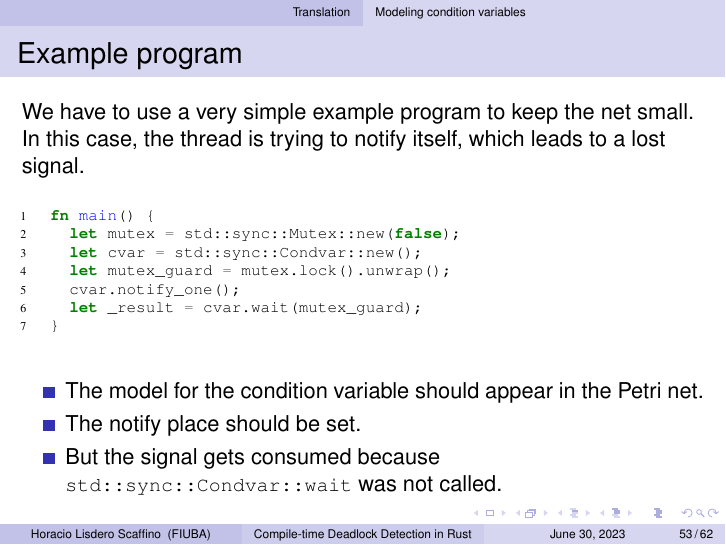
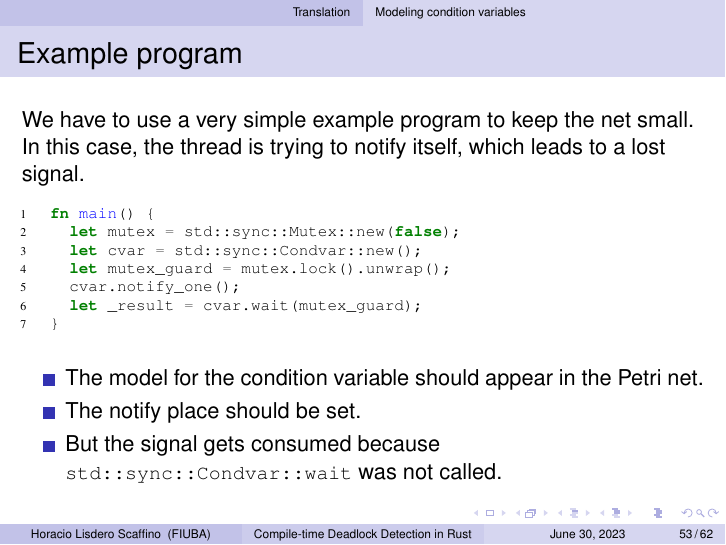
Before and after one commit to hlisdero/thesis, LaTeX slides (presentation/Presentation.tex): page 67 of 76. Compiled offline with pdfLaTeX.

Commit message:
Remove `\vfill` to make the text look better

```diff
--- a/presentation/Presentation.tex
+++ b/presentation/Presentation.tex
@@ -922,8 +922,6 @@
   We have to use a very simple example program to keep the net small.
   In this case, the thread is trying to notify itself, which leads to a lost signal.
 
-  \vfill
-
   \begin{listing}
     \begin{minted}[fontsize=\scriptsize, frame=none]{Rust}
       fn main() {
```
Also changed, not shown: presentation/Presentation.tex (2 more changed lines).
